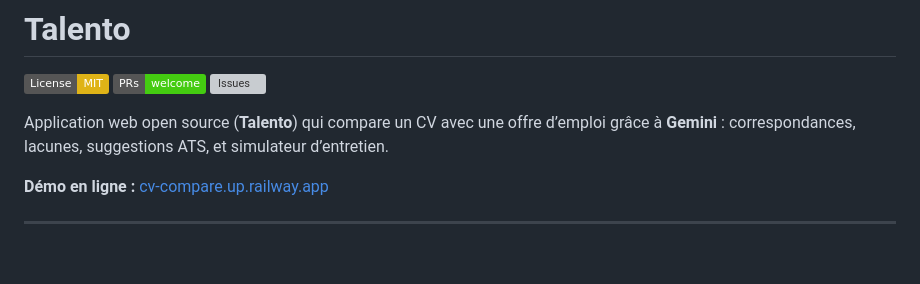
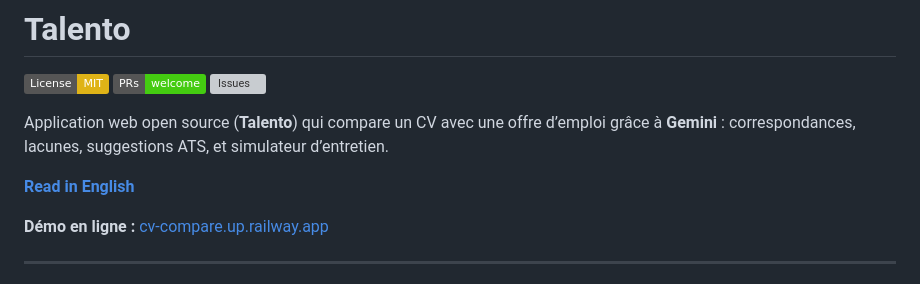
Before and after one commit to mickaelrebeau/CV-Offer-Comparer, a Markdown page: README.md, the part around the change. Drawn GitHub-style; badges without logos; blank space fills up the shorter version; grey boxes are pictures that could not be loaded.

```diff
--- a/README.md
+++ b/README.md
@@ -5,6 +5,8 @@
 [![Issues](https://img.shields.io/github/issues/mickaelrebeau/CV-Offer-Comparer)](https://github.com/mickaelrebeau/CV-Offer-Comparer/issues)
 
 Application web open source (**Talento**) qui compare un CV avec une offre d’emploi grâce à **Gemini** : correspondances, lacunes, suggestions ATS, et simulateur d’entretien.
+
+**[Read in English](README.en.md)**
 
 **Démo en ligne :** [cv-compare.up.railway.app](https://cv-compare.up.railway.app)
 
```
Also changed, not shown: README.en.md (added, +145 -0 lines).
